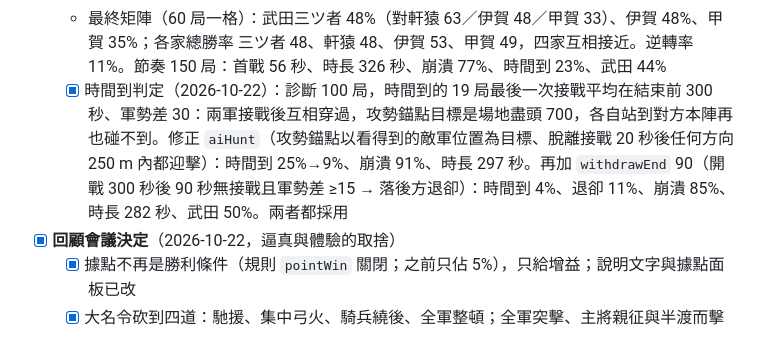
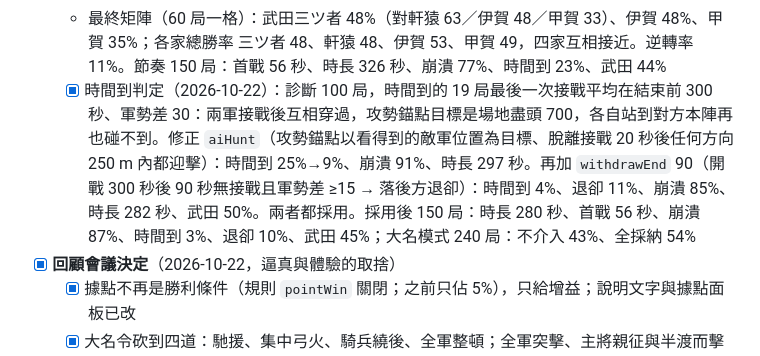
Before and after one commit to kuanhuasu-source/kessen, a Markdown page: BACKLOG.md, the part around the change. Drawn GitHub-style.

Commit message:
kessen: 時間到判定最終量測數字入文件
Co-Authored-By: Claude Fable 5.1 <noreply@anthropic.com>
Claude-Session: https://claude.ai/code/session_01Ux3vdU7hoNjJzdP6TwwrqB

```diff
--- a/BACKLOG.md
+++ b/BACKLOG.md
@@ -27,7 +27,7 @@
   - 甲賀診斷（對軒猿各 200 局）：現行特性 40%、關掉全部特性 42%、防諜加免疫 37%、視野 1.3→1.6 38%、疑兵 1.5→2.5 38%、兩者都加 34%。甲賀的識別覆蓋率其實最高（180 秒 64%），忍者陣亡也只多 0.5 個，弱勢不在情報面，用情報類參數補不回來；三ツ者同條件 53%。先維持「較難」標籤，之後要補償得從霧隱或兵力面下手
   - 防諜原本每 10 秒就重新暴露一次，每局被發現 37 次、訊息洗版；加 30 秒免疫後 15 次，勝率在誤差內
   - 最終矩陣（60 局一格）：武田三ツ者 48%（對軒猿 63／伊賀 48／甲賀 33）、伊賀 48%、甲賀 35%；各家總勝率 三ツ者 48、軒猿 48、伊賀 53、甲賀 49，四家互相接近。逆轉率 11%。節奏 150 局：首戰 56 秒、時長 326 秒、崩潰 77%、時間到 23%、武田 44%
-  - [x] 時間到判定（2026-10-22）：診斷 100 局，時間到的 19 局最後一次接戰平均在結束前 300 秒、軍勢差 30：兩軍接戰後互相穿過，攻勢錨點目標是場地盡頭 700，各自站到對方本陣再也碰不到。修正 `aiHunt`（攻勢錨點以看得到的敵軍位置為目標、脫離接戰 20 秒後任何方向 250 m 內都迎擊）：時間到 25%→9%、崩潰 91%、時長 297 秒。再加 `withdrawEnd` 90（開戰 300 秒後 90 秒無接戰且軍勢差 ≥15 → 落後方退卻）：時間到 4%、退卻 11%、崩潰 85%、時長 282 秒、武田 50%。兩者都採用
+  - [x] 時間到判定（2026-10-22）：診斷 100 局，時間到的 19 局最後一次接戰平均在結束前 300 秒、軍勢差 30：兩軍接戰後互相穿過，攻勢錨點目標是場地盡頭 700，各自站到對方本陣再也碰不到。修正 `aiHunt`（攻勢錨點以看得到的敵軍位置為目標、脫離接戰 20 秒後任何方向 250 m 內都迎擊）：時間到 25%→9%、崩潰 91%、時長 297 秒。再加 `withdrawEnd` 90（開戰 300 秒後 90 秒無接戰且軍勢差 ≥15 → 落後方退卻）：時間到 4%、退卻 11%、崩潰 85%、時長 282 秒、武田 50%。兩者都採用。採用後 150 局：時長 280 秒、首戰 56 秒、崩潰 87%、時間到 3%、退卻 10%、武田 45%；大名模式 240 局：不介入 43%、全採納 54%
 - [x] **回顧會議決定**（2026-10-22，逼真與體驗的取捨）
   - [x] 據點不再是勝利條件（規則 `pointWin` 關閉；之前只佔 5%），只給增益；說明文字與據點面板已改
   - [x] 大名令砍到四道：馳援、集中弓火、騎兵繞後、全軍整頓；全軍突擊、主將親征與半渡而擊建議一併拿掉（240 局消融量不出效果）
```
Also changed, not shown: HANDOFF.md (+1 -1 lines).
